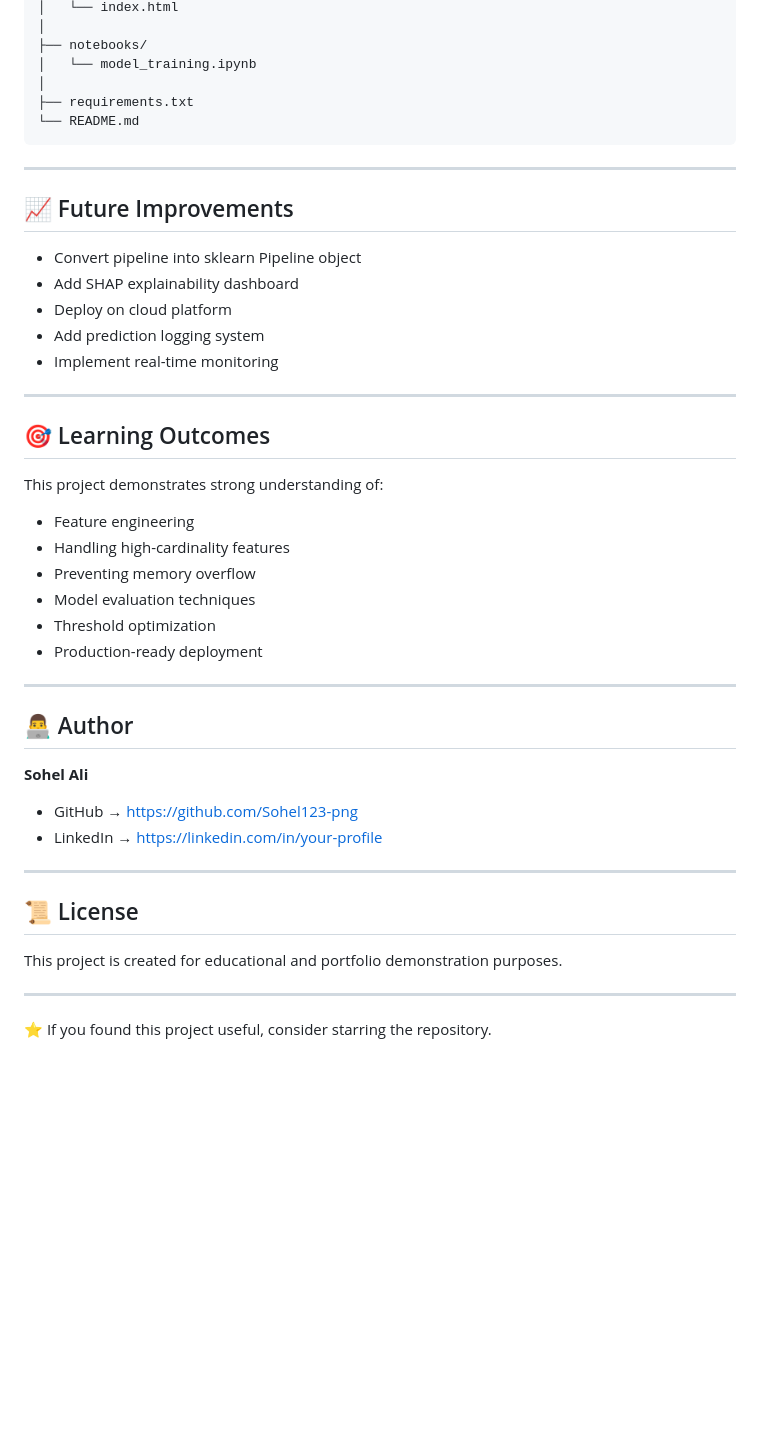
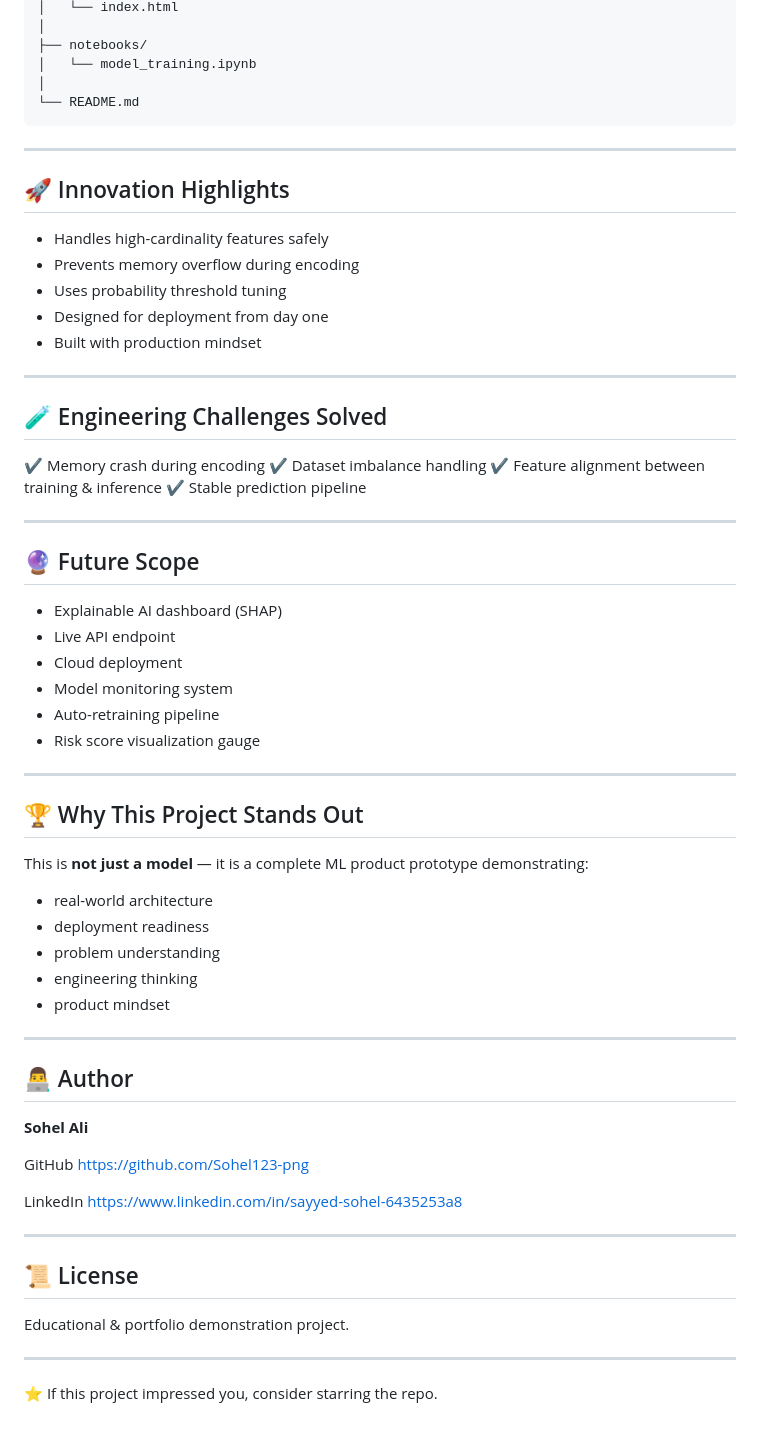
Before and after one commit to Sohel123-png/loan-default-prediction, a Markdown page: README.md, the part around one of its changes. Drawn GitHub-style; blank space fills up the shorter version.

````diff
--- a/README.md
+++ b/README.md
@@ -209,32 +159,50 @@ loan-default-prediction/
 ├── notebooks/
 │   └── model_training.ipynb
 │
-├── requirements.txt
 └── README.md
 ```
 
 ---
 
-## 📈 Future Improvements
+## 🚀 Innovation Highlights
 
-* Convert pipeline into sklearn Pipeline object
-* Add SHAP explainability dashboard
-* Deploy on cloud platform
-* Add prediction logging system
-* Implement real-time monitoring
+* Handles high-cardinality features safely
+* Prevents memory overflow during encoding
+* Uses probability threshold tuning
+* Designed for deployment from day one
+* Built with production mindset
 
 ---
 
-## 🎯 Learning Outcomes
+## 🧪 Engineering Challenges Solved
 
-This project demonstrates strong understanding of:
+✔ Memory crash during encoding
+✔ Dataset imbalance handling
+✔ Feature alignment between training & inference
+✔ Stable prediction pipeline
 
-* Feature engineering
-* Handling high-cardinality features
-* Preventing memory overflow
-* Model evaluation techniques
-* Threshold optimization
-* Production-ready deployment
+---
+
+## 🔮 Future Scope
+
+* Explainable AI dashboard (SHAP)
+* Live API endpoint
+* Cloud deployment
+* Model monitoring system
+* Auto-retraining pipeline
+* Risk score visualization gauge
+
+---
+
+## 🏆 Why This Project Stands Out
+
+This is **not just a model** — it is a complete ML product prototype demonstrating:
+
+* real-world architecture
+* deployment readiness
+* problem understanding
+* engineering thinking
+* product mindset
 
 ---
 
@@ -242,15 +210,18 @@ This project demonstrates strong understanding of:
 
 **Sohel Ali**
 
-* GitHub → https://github.com/Sohel123-png
-* LinkedIn →[ https://linkedin.com/in/your-profile](https://www.linkedin.com/in/sayyed-sohel-6435253a8?utm_source=share_via&utm_content=profile&utm_medium=member_android)
+GitHub
+https://github.com/Sohel123-png
+
+LinkedIn
+https://www.linkedin.com/in/sayyed-sohel-6435253a8
 
 ---
 
 ## 📜 License
 
-This project is created for educational and portfolio demonstration purposes.
+Educational & portfolio demonstration project.
 
 ---
 
-⭐ If you found this project useful, consider starring the repository.
+⭐ If this project impressed you, consider starring the repo.
````
Also changed, not shown: other parts of README.md (+106 -156 lines).
